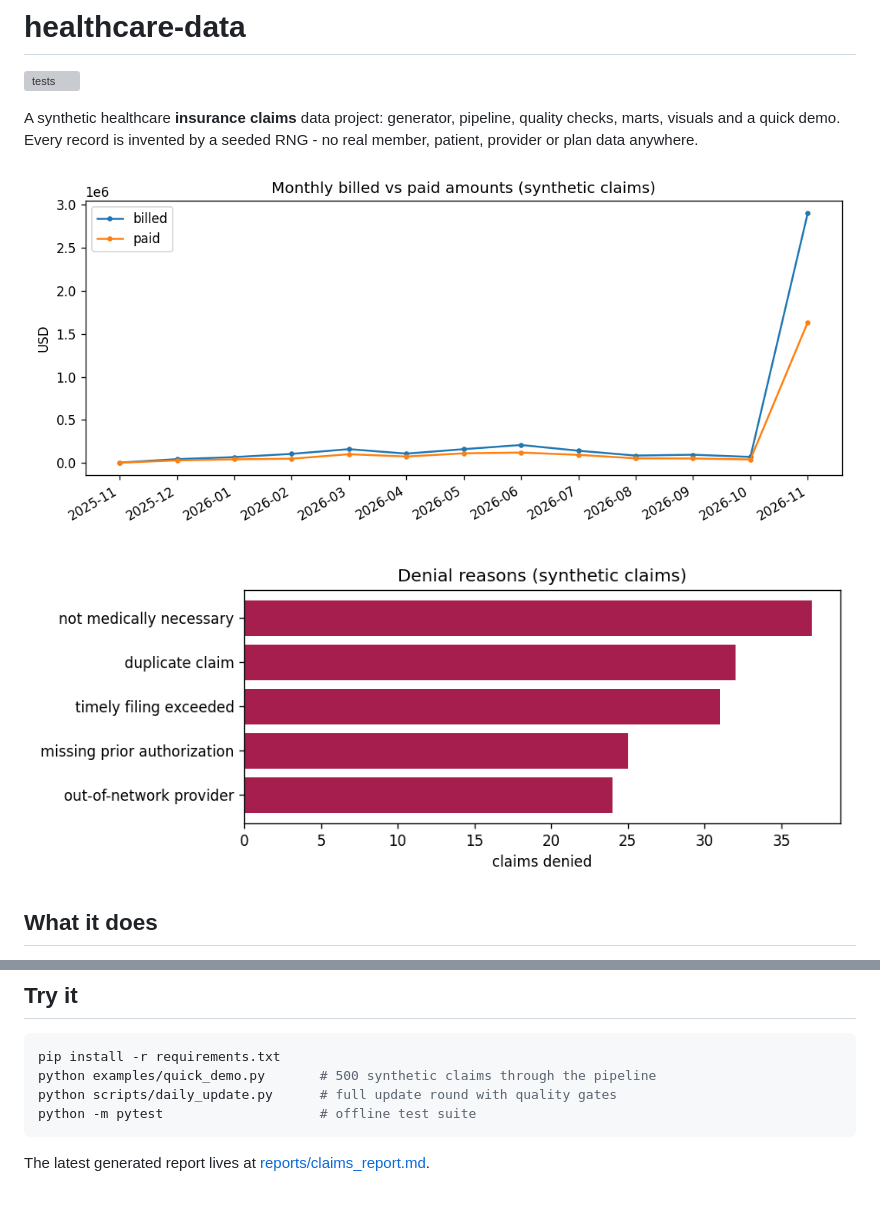
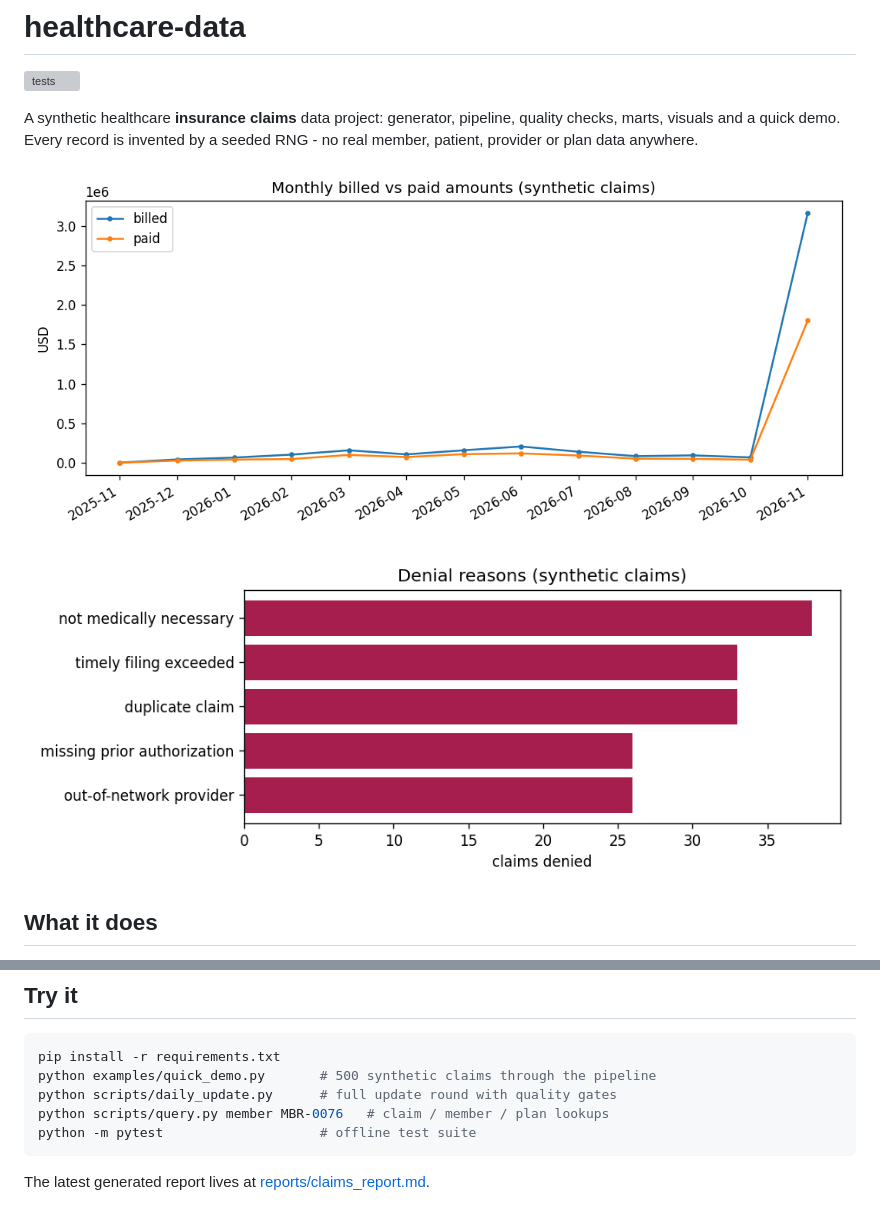
Before and after one commit to vinithaappanna/healthcare-data, a Markdown page: README.md, 2 parts joined by grey strips. Drawn GitHub-style; pictures changed too: reports/denial_reasons.png, reports/monthly_financials.png; grey boxes are pictures that could not be loaded.

Commit message:
Add read-only query CLI: claim, member and plan lookups
scripts/query.py over the synthetic claims store. +60 synthetic claims, 3 new tests (41 total).

````diff
--- a/README.md
+++ b/README.md
@@ -30,6 +30,7 @@ seeded RNG - no real member, patient, provider or plan data anywhere.
 pip install -r requirements.txt
 python examples/quick_demo.py       # 500 synthetic claims through the pipeline
 python scripts/daily_update.py      # full update round with quality gates
+python scripts/query.py member MBR-0076   # claim / member / plan lookups
 python -m pytest                    # offline test suite
 ```
 
````
Also changed, not shown: reports/claims_report.md (+28 -28 lines), reports/age_band_costs.png, 4 other files.
